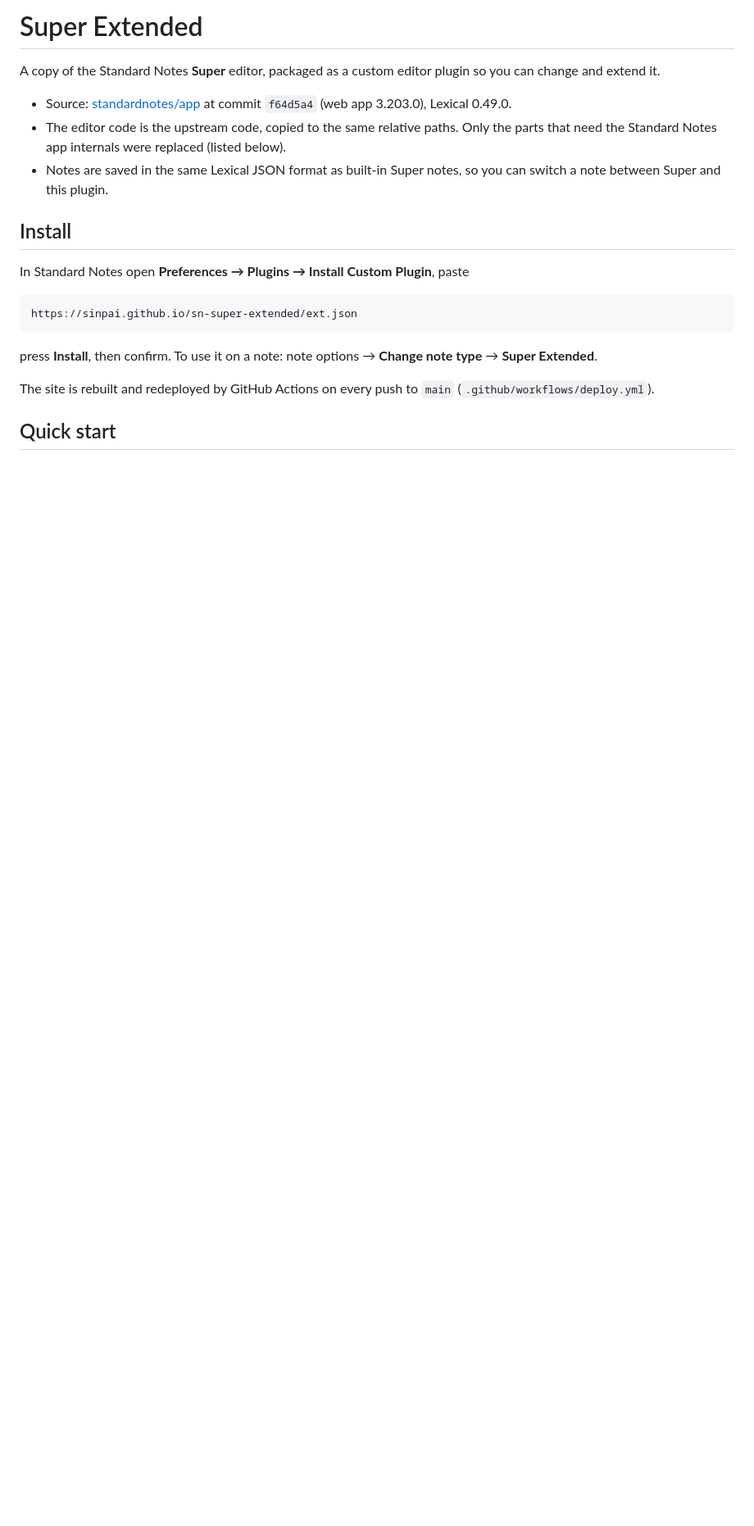
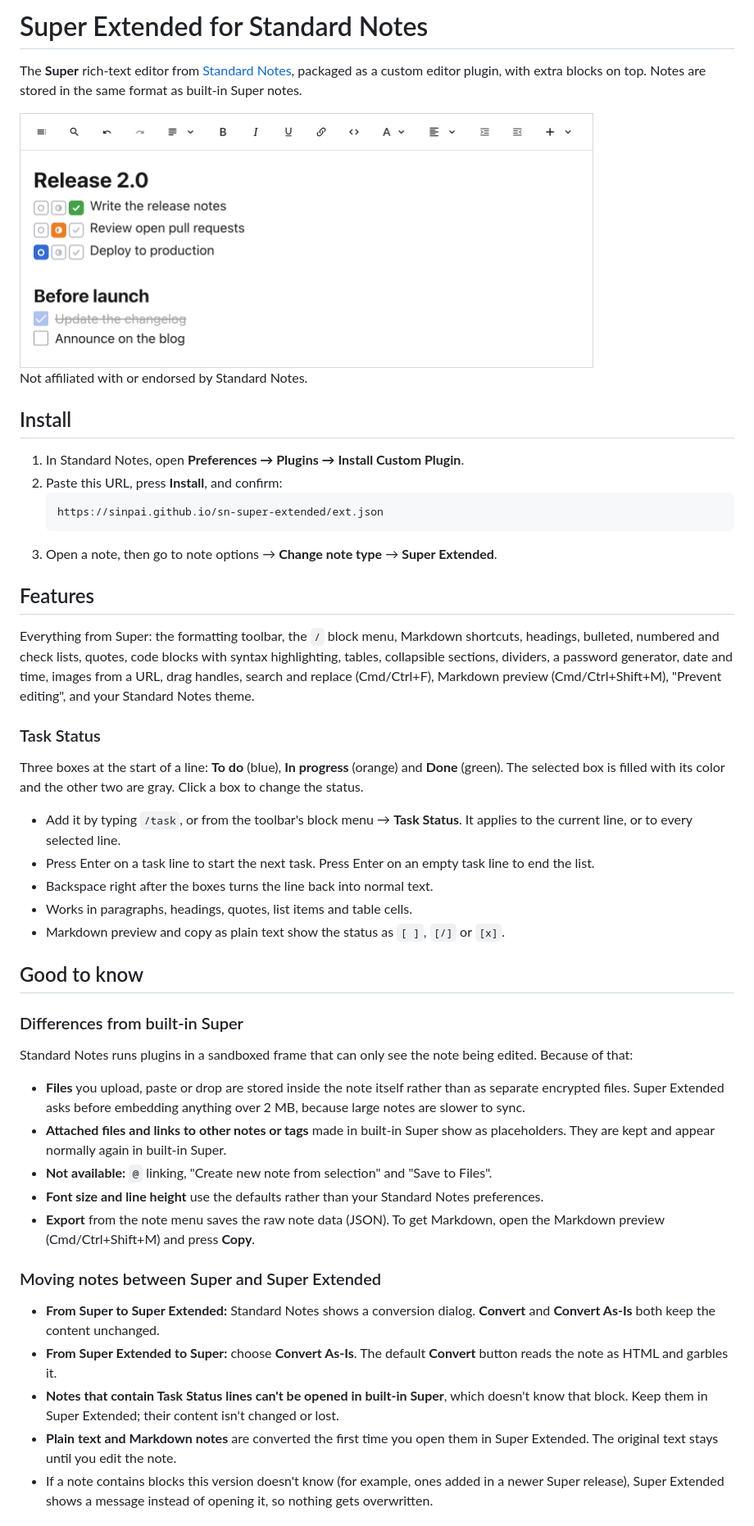
Before and after one commit to sinpai/sn-super-extended, a Markdown page: README.md, the part around one of its changes. Shown at 82% size. GitHub-like rendering; pictures changed too: docs/screenshot.png (added); blank space fills up the shorter version.

````diff
--- a/README.md
+++ b/README.md
@@ -1,21 +1,51 @@
-# Super Extended
+# Super Extended for Standard Notes
 
-A copy of the Standard Notes **Super** editor, packaged as a custom editor plugin so you can change and extend it.
+The **Super** rich-text editor from [Standard Notes](https://standardnotes.com), packaged as a custom editor plugin, with extra blocks on top. Notes are stored in the same format as built-in Super notes.
 
-- Source: [standardnotes/app](https://github.com/standardnotes/app) at commit `f64d5a4` (web app 3.203.0), Lexical 0.49.0.
-- The editor code is the upstream code, copied to the same relative paths. Only the parts that need the Standard Notes app internals were replaced (listed below).
-- Notes are saved in the same Lexical JSON format as built-in Super notes, so you can switch a note between Super and this plugin.
+<img src="docs/screenshot.png" alt="Super Extended: a note with task status lines and a checklist" width="700">
+
+Not affiliated with or endorsed by Standard Notes.
 
 ## Install
 
-In Standard Notes open **Preferences → Plugins → Install Custom Plugin**, paste
+1. In Standard Notes, open **Preferences → Plugins → Install Custom Plugin**.
+2. Paste this URL, press **Install**, and confirm:
+   ```
+   https://sinpai.github.io/sn-super-extended/ext.json
+   ```
+3. Open a note, then go to note options → **Change note type** → **Super Extended**.
 
-```
-https://sinpai.github.io/sn-super-extended/ext.json
-```
+## Features
 
-press **Install**, then confirm. To use it on a note: note options → **Change note type** → **Super Extended**.
+Everything from Super: the formatting toolbar, the `/` block menu, Markdown shortcuts, headings, bulleted, numbered and check lists, quotes, code blocks with syntax highlighting, tables, collapsible sections, dividers, a password generator, date and time, images from a URL, drag handles, search and replace (Cmd/Ctrl+F), Markdown preview (Cmd/Ctrl+Shift+M), "Prevent editing", and your Standard Notes theme.
 
-The site is rebuilt and redeployed by GitHub Actions on every push to `main` (`.github/workflows/deploy.yml`).
+### Task Status
 
-## Quick start
+Three boxes at the start of a line: **To do** (blue), **In progress** (orange) and **Done** (green). The selected box is filled with its color and the other two are gray. Click a box to change the status.
+
+- Add it by typing `/task`, or from the toolbar's block menu → **Task Status**. It applies to the current line, or to every selected line.
+- Press Enter on a task line to start the next task. Press Enter on an empty task line to end the list.
+- Backspace right after the boxes turns the line back into normal text.
+- Works in paragraphs, headings, quotes, list items and table cells.
+- Markdown preview and copy as plain text show the status as `[ ]`, `[/]` or `[x]`.
+
+## Good to know
+
+### Differences from built-in Super
+
+Standard Notes runs plugins in a sandboxed frame that can only see the note being edited. Because of that:
+
+- **Files** you upload, paste or drop are stored inside the note itself rather than as separate encrypted files. Super Extended asks before embedding anything over 2 MB, because large notes are slower to sync.
+- **Attached files and links to other notes or tags** made in built-in Super show as placeholders. They are kept and appear normally again in built-in Super.
+- **Not available:** `@` linking, "Create new note from selection" and "Save to Files".
+- **Font size and line height** use the defaults rather than your Standard Notes preferences.
+- **Export** from the note menu saves the raw note data (JSON). To get Markdown, open the Markdown preview (Cmd/Ctrl+Shift+M) and press **Copy**.
+
+### Moving notes between Super and Super Extended
+
+- **From Super to Super Extended:** Standard Notes shows a conversion dialog. **Convert** and **Convert As-Is** both keep the content unchanged.
+- **From Super Extended to Super:** choose **Convert As-Is**. The default **Convert** button reads the note as HTML and garbles it.
+- **Notes that contain Task Status lines can't be opened in built-in Super**, which doesn't know that block. Keep them in Super Extended; their content isn't changed or lost.
+- **Plain text and Markdown notes** are converted the first time you open them in Super Extended. The original text stays until you edit the note.
+- If a note contains blocks this version doesn't know (for example, ones added in a newer Super release), Super Extended shows a message instead of opening it, so nothing gets overwritten.
+
````
Also changed, not shown: other parts of README.md (+66 -94 lines).
